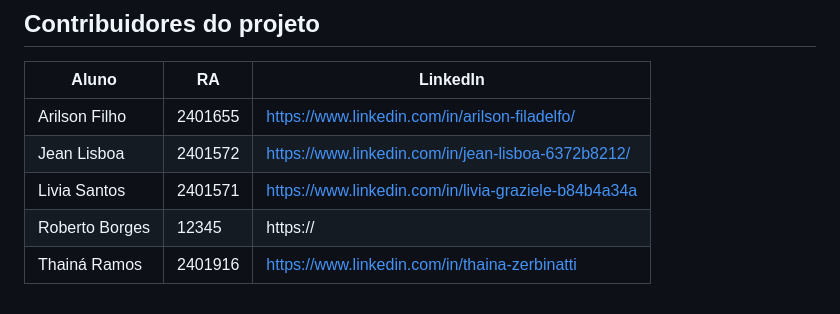
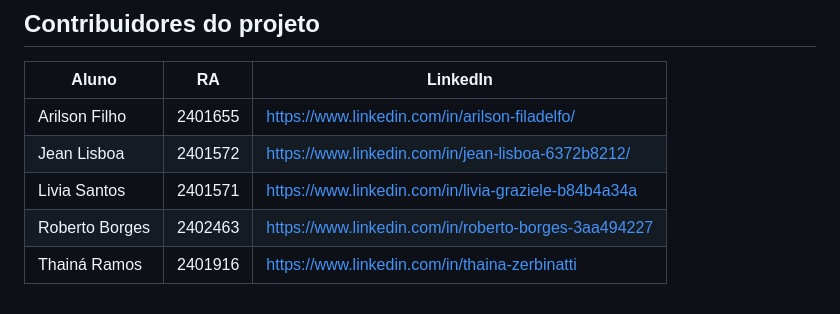
Before and after one commit to ProjetoImp/Projeto-MercadoMais, a Markdown page: README.md, the part around the change. Rendered like a GitHub page.

```diff
--- a/README.md
+++ b/README.md
@@ -59,5 +59,5 @@ Clique com o botão direito em src/main/java
 | Arilson Filho   | 2401655        | https://www.linkedin.com/in/arilson-filadelfo/ |
 | Jean Lisboa    | 2401572     |    https://www.linkedin.com/in/jean-lisboa-6372b8212/        |
 | Livia Santos    | 2401571       | https://www.linkedin.com/in/livia-graziele-b84b4a34a             |
-| Roberto Borges    | 12345                | https://      |
+| Roberto Borges    | 2402463     | https://www.linkedin.com/in/roberto-borges-3aa494227   |
 | Thainá Ramos     | 2401916            | https://www.linkedin.com/in/thaina-zerbinatti    |
```
